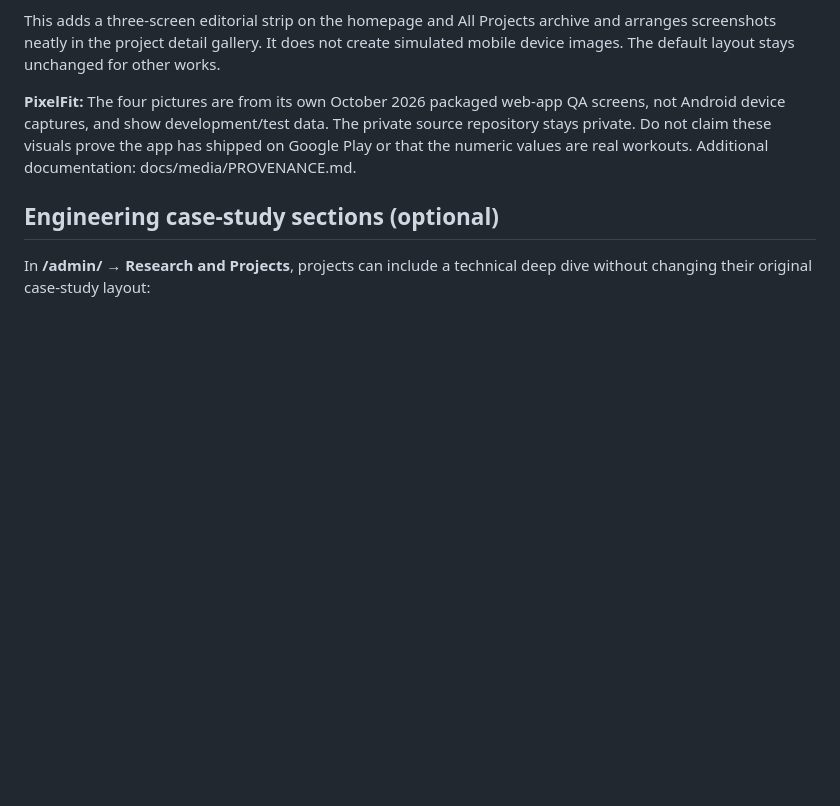
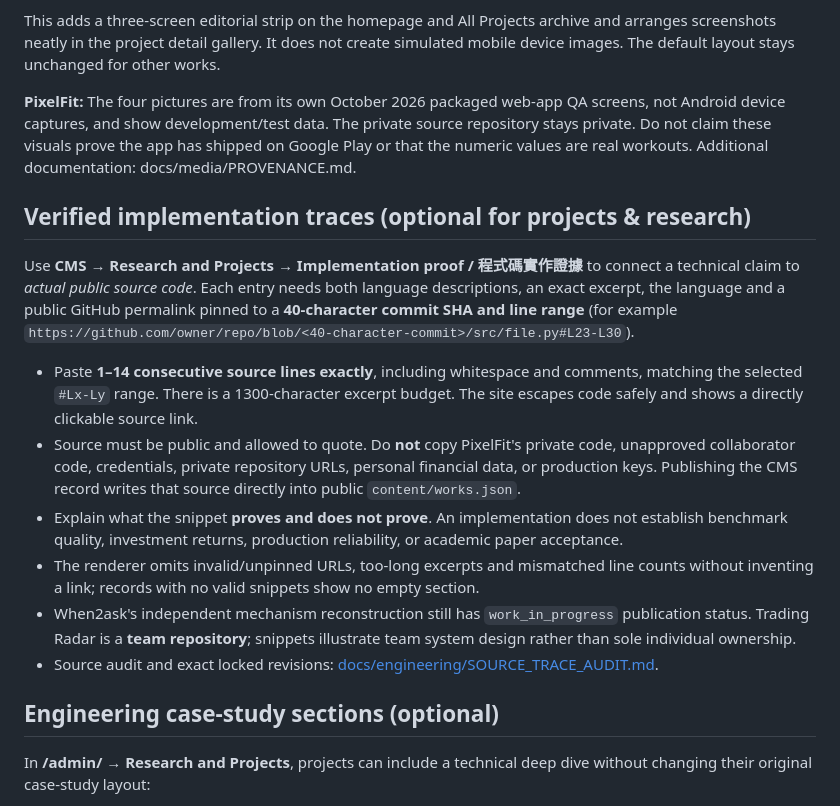
Before and after one commit to Gule7309/yuhisang.lo, a Markdown page: CONTENT_GUIDE.md, the part around the change. Rendered like a GitHub page; blank space fills up the shorter version.

Commit message:
docs(cms): document immutable code excerpt editing and privacy/provenance boundaries

```diff
--- a/CONTENT_GUIDE.md
+++ b/CONTENT_GUIDE.md
@@ -34,6 +34,17 @@ When an app has multiple **verified portrait screen captures**, set the project
 This adds a three-screen editorial strip on the homepage and All Projects archive and arranges screenshots neatly in the project detail gallery. It does not create simulated mobile device images. The default layout stays unchanged for other works.
 
 **PixelFit:** The four pictures are from its own October 2026 packaged web-app QA screens, not Android device captures, and show development/test data. The private source repository stays private. Do not claim these visuals prove the app has shipped on Google Play or that the numeric values are real workouts. Additional documentation: docs/media/PROVENANCE.md.
+
+## Verified implementation traces (optional for projects & research)
+
+Use **CMS → Research and Projects → Implementation proof / 程式碼實作證據** to connect a technical claim to *actual public source code*. Each entry needs both language descriptions, an exact excerpt, the language and a public GitHub permalink pinned to a **40-character commit SHA and line range** (for example `https://github.com/owner/repo/blob/<40-character-commit>/src/file.py#L23-L30`).
+
+- Paste **1–14 consecutive source lines exactly**, including whitespace and comments, matching the selected `#Lx-Ly` range. There is a 1300-character excerpt budget. The site escapes code safely and shows a directly clickable source link.
+- Source must be public and allowed to quote. Do **not** copy PixelFit's private code, unapproved collaborator code, credentials, private repository URLs, personal financial data, or production keys. Publishing the CMS record writes that source directly into public `content/works.json`.
+- Explain what the snippet **proves and does not prove**. An implementation does not establish benchmark quality, investment returns, production reliability, or academic paper acceptance.
+- The renderer omits invalid/unpinned URLs, too-long excerpts and mismatched line counts without inventing a link; records with no valid snippets show no empty section.
+- When2ask's independent mechanism reconstruction still has `work_in_progress` publication status. Trading Radar is a **team repository**; snippets illustrate team system design rather than sole individual ownership.
+- Source audit and exact locked revisions: [docs/engineering/SOURCE_TRACE_AUDIT.md](docs/engineering/SOURCE_TRACE_AUDIT.md).
 
 ## Engineering case-study sections (optional)
 
```
